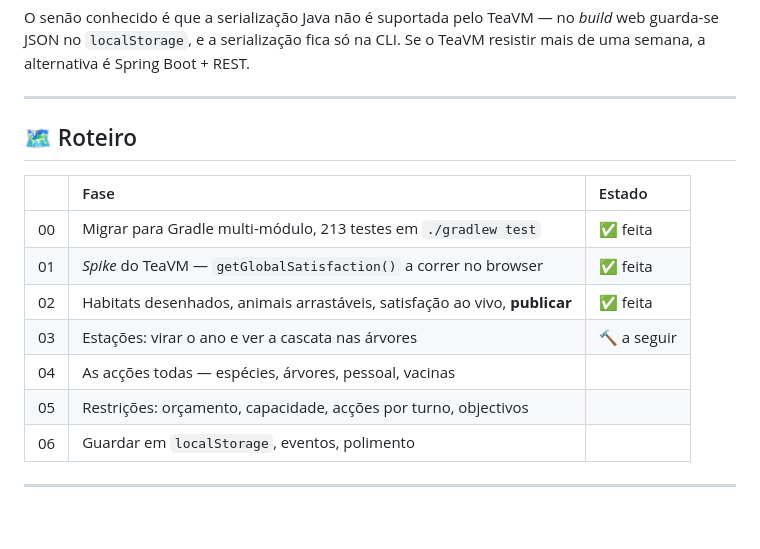
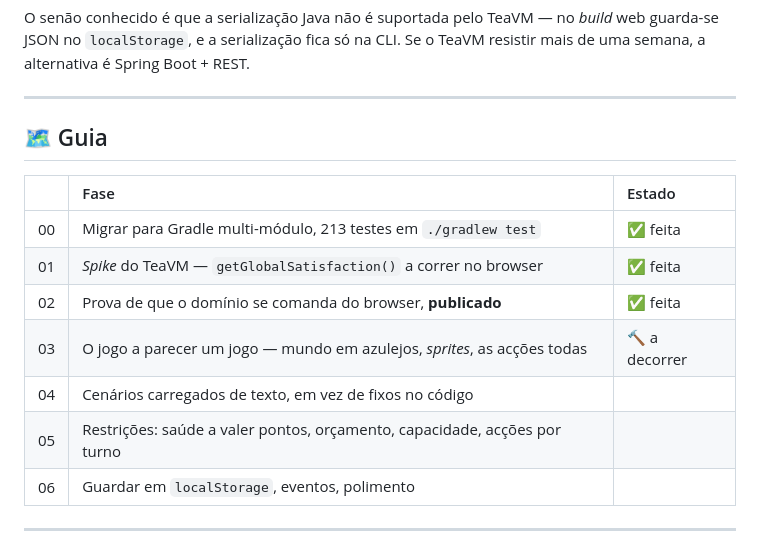
Before and after one commit to Trigueiros74/quatro-estacoes, a Markdown page: README.md, the part around the change. Rendered like a GitHub page; blank space fills up the shorter version.

Commit message:
Guia atualizado

```diff
--- a/README.md
+++ b/README.md
@@ -97,16 +97,16 @@ Se o TeaVM resistir mais de uma semana, a alternativa é Spring Boot + REST.
 
 ---
 
-## 🗺️ Roteiro
+## 🗺️ Guia
 
 | | Fase | Estado |
 |:---:|:---|:---|
 | 00 | Migrar para Gradle multi-módulo, 213 testes em `./gradlew test` | ✅ feita |
 | 01 | *Spike* do TeaVM — `getGlobalSatisfaction()` a correr no browser | ✅ feita |
-| 02 | Habitats desenhados, animais arrastáveis, satisfação ao vivo, **publicar** | ✅ feita |
-| 03 | Estações: virar o ano e ver a cascata nas árvores | 🔨 a seguir |
-| 04 | As acções todas — espécies, árvores, pessoal, vacinas | |
-| 05 | Restrições: orçamento, capacidade, acções por turno, objectivos | |
+| 02 | Prova de que o domínio se comanda do browser, **publicado** | ✅ feita |
+| 03 | O jogo a parecer um jogo — mundo em azulejos, *sprites*, as acções todas | 🔨 a decorrer |
+| 04 | Cenários carregados de texto, em vez de fixos no código | |
+| 05 | Restrições: saúde a valer pontos, orçamento, capacidade, acções por turno | |
 | 06 | Guardar em `localStorage`, eventos, polimento | |
 
 ---
```
Also changed, not shown: CLAUDE.md (+32 -7 lines).
